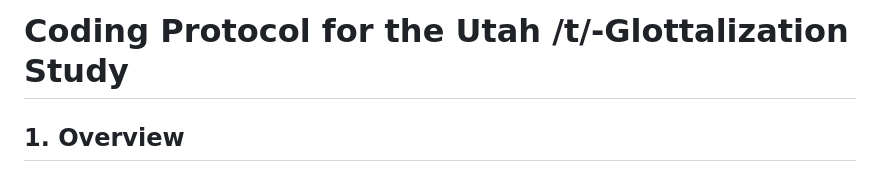
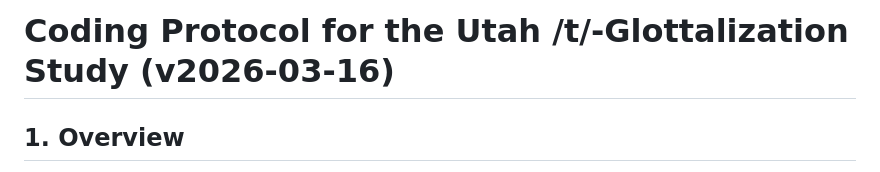
Before and after one commit to UWPhoneticsLab/t-glottalization, a Markdown page: protocols/coding_protocol.md, the part around the change. Rendered like a GitHub page.

Commit message:
Update coding protocol with version number

```diff
--- a/protocols/coding_protocol.md
+++ b/protocols/coding_protocol.md
@@ -1,4 +1,4 @@
-# Coding Protocol for the Utah /t/-Glottalization Study
+# Coding Protocol for the Utah /t/-Glottalization Study (v2026-03-16)
 
 ## 1. Overview
 
```
